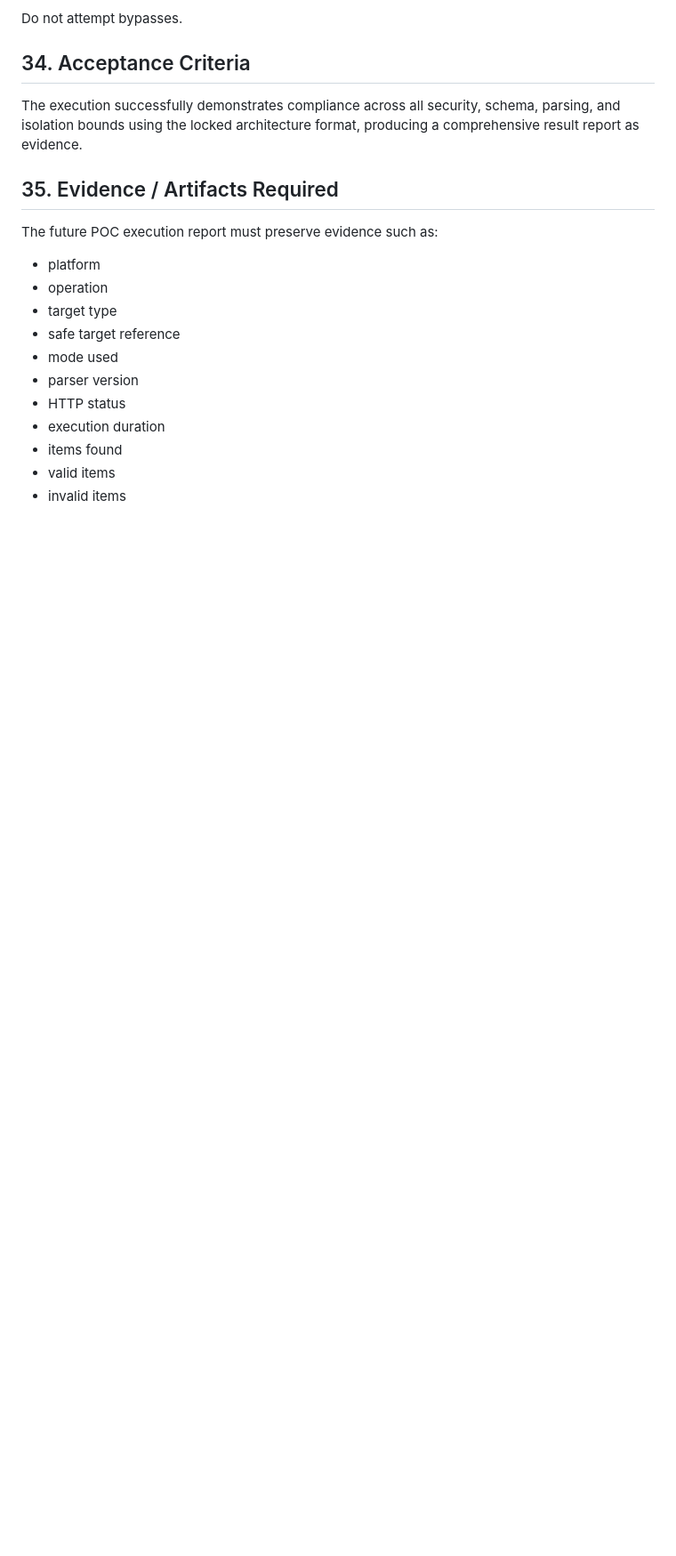
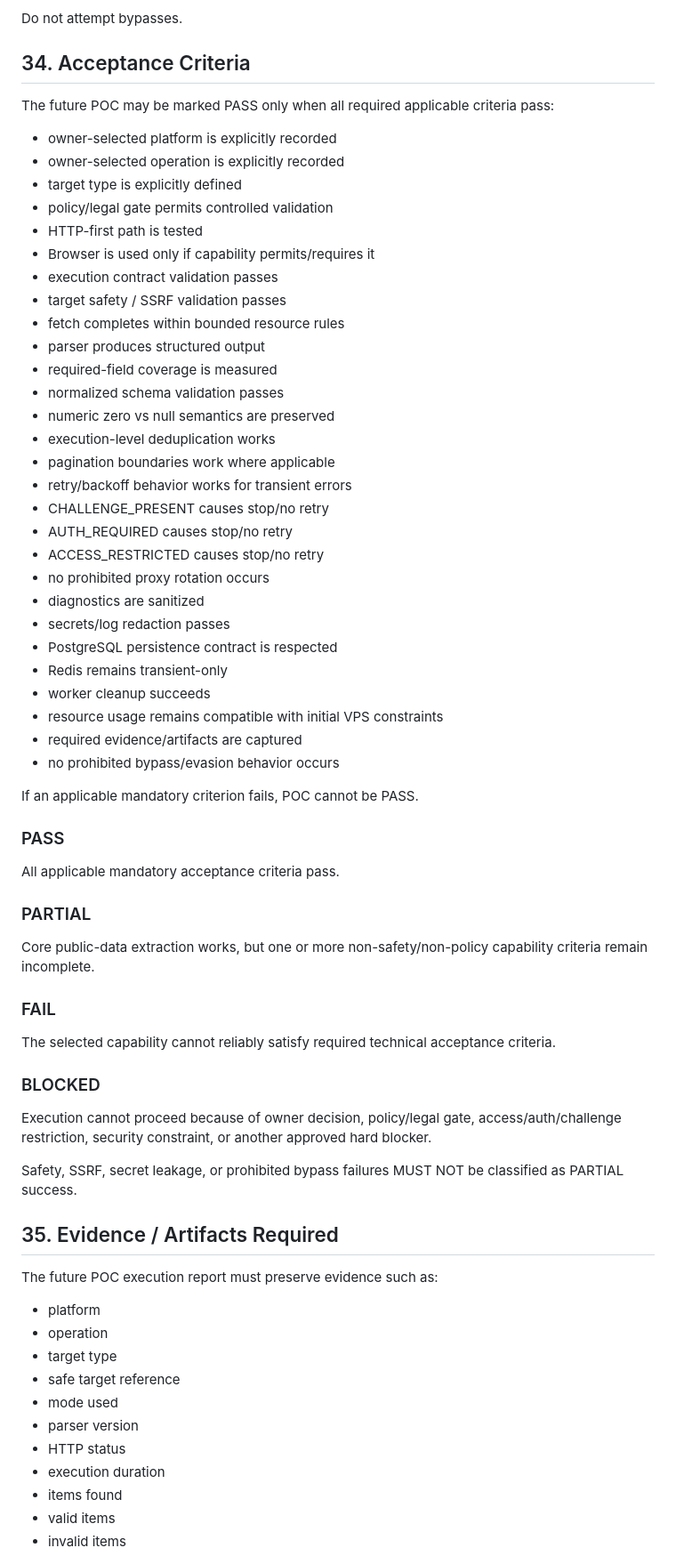
Before and after one commit to aristonbobywillymunte-ship-it/scrapingUnity, a Markdown page: 06_PLATFORM_01_POC_PLAN_AI_READY.md, the part around one of its changes. Shown at 89% size. Rendered like a GitHub page; blank space fills up the shorter version.

Commit message:
docs: finalize Platform 01 POC plan

```diff
--- a/06_PLATFORM_01_POC_PLAN_AI_READY.md
+++ b/06_PLATFORM_01_POC_PLAN_AI_READY.md
@@ -294,7 +304,51 @@ The POC must be considered unsuccessful or blocked if:
 Do not attempt bypasses.
 
 ## 34. Acceptance Criteria
-The execution successfully demonstrates compliance across all security, schema, parsing, and isolation bounds using the locked architecture format, producing a comprehensive result report as evidence.
+The future POC may be marked PASS only when all required applicable criteria pass:
+- owner-selected platform is explicitly recorded
+- owner-selected operation is explicitly recorded
+- target type is explicitly defined
+- policy/legal gate permits controlled validation
+- HTTP-first path is tested
+- Browser is used only if capability permits/requires it
+- execution contract validation passes
+- target safety / SSRF validation passes
+- fetch completes within bounded resource rules
+- parser produces structured output
+- required-field coverage is measured
+- normalized schema validation passes
+- numeric zero vs null semantics are preserved
+- execution-level deduplication works
+- pagination boundaries work where applicable
+- retry/backoff behavior works for transient errors
+- CHALLENGE_PRESENT causes stop/no retry
+- AUTH_REQUIRED causes stop/no retry
+- ACCESS_RESTRICTED causes stop/no retry
+- no prohibited proxy rotation occurs
+- diagnostics are sanitized
+- secrets/log redaction passes
+- PostgreSQL persistence contract is respected
+- Redis remains transient-only
+- worker cleanup succeeds
+- resource usage remains compatible with initial VPS constraints
+- required evidence/artifacts are captured
+- no prohibited bypass/evasion behavior occurs
+
+If an applicable mandatory criterion fails, POC cannot be PASS.
+
+### PASS
+All applicable mandatory acceptance criteria pass.
+
+### PARTIAL
+Core public-data extraction works, but one or more non-safety/non-policy capability criteria remain incomplete.
+
+### FAIL
+The selected capability cannot reliably satisfy required technical acceptance criteria.
+
+### BLOCKED
+Execution cannot proceed because of owner decision, policy/legal gate, access/auth/challenge restriction, security constraint, or another approved hard blocker.
+
+Safety, SSRF, secret leakage, or prohibited bypass failures MUST NOT be classified as PARTIAL success.
 
 ## 35. Evidence / Artifacts Required
 The future POC execution report must preserve evidence such as:
```
Also changed, not shown: other parts of 06_PLATFORM_01_POC_PLAN_AI_READY.md (+30 -2 lines).
